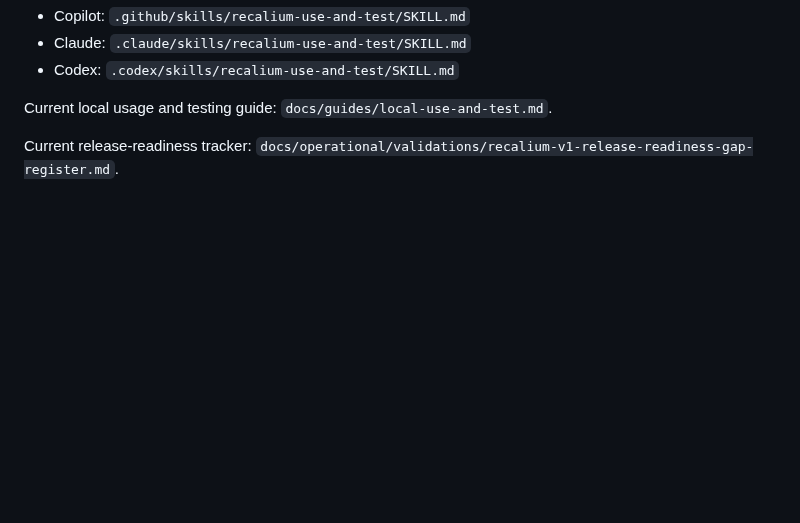
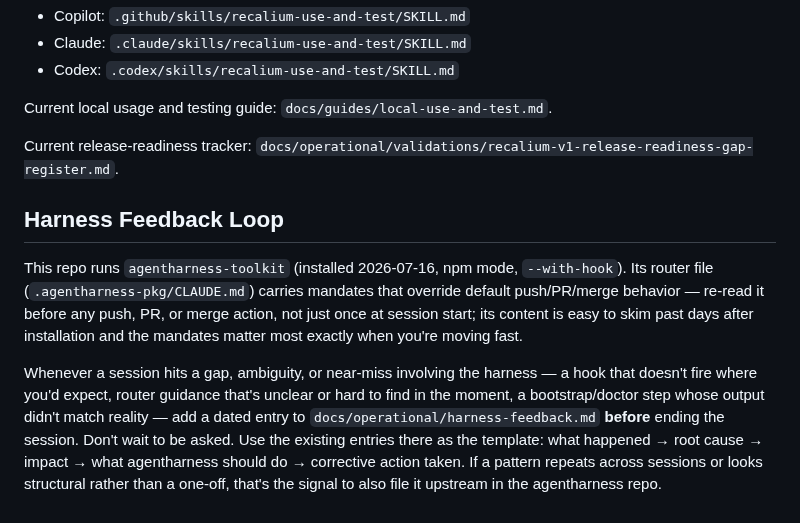
Before and after one commit to andr-ca/recalium, a Markdown page: CLAUDE.md, the part around the change. Drawn GitHub-style; blank space fills up the shorter version.

```diff
--- a/CLAUDE.md
+++ b/CLAUDE.md
@@ -174,3 +174,23 @@ Use the Recalium use/test skill when starting the app, testing, validating MCP,
 Current local usage and testing guide: `docs/guides/local-use-and-test.md`.
 
 Current release-readiness tracker: `docs/operational/validations/recalium-v1-release-readiness-gap-register.md`.
+
+## Harness Feedback Loop
+
+This repo runs `agentharness-toolkit` (installed 2026-07-16, npm mode,
+`--with-hook`). Its router file (`.agentharness-pkg/CLAUDE.md`) carries
+mandates that override default push/PR/merge behavior — re-read it before
+any push, PR, or merge action, not just once at session start; its content
+is easy to skim past days after installation and the mandates matter most
+exactly when you're moving fast.
+
+Whenever a session hits a gap, ambiguity, or near-miss involving the
+harness — a hook that doesn't fire where you'd expect, router guidance
+that's unclear or hard to find in the moment, a bootstrap/doctor step whose
+output didn't match reality — add a dated entry to
+`docs/operational/harness-feedback.md` **before** ending the session. Don't
+wait to be asked. Use the existing entries there as the template: what
+happened → root cause → impact → what agentharness should do → corrective
+action taken. If a pattern repeats across sessions or looks structural
+rather than a one-off, that's the signal to also file it upstream in the
+agentharness repo.
```
Also changed, not shown: docs/operational/harness-feedback.md (added, +143 -0 lines).
